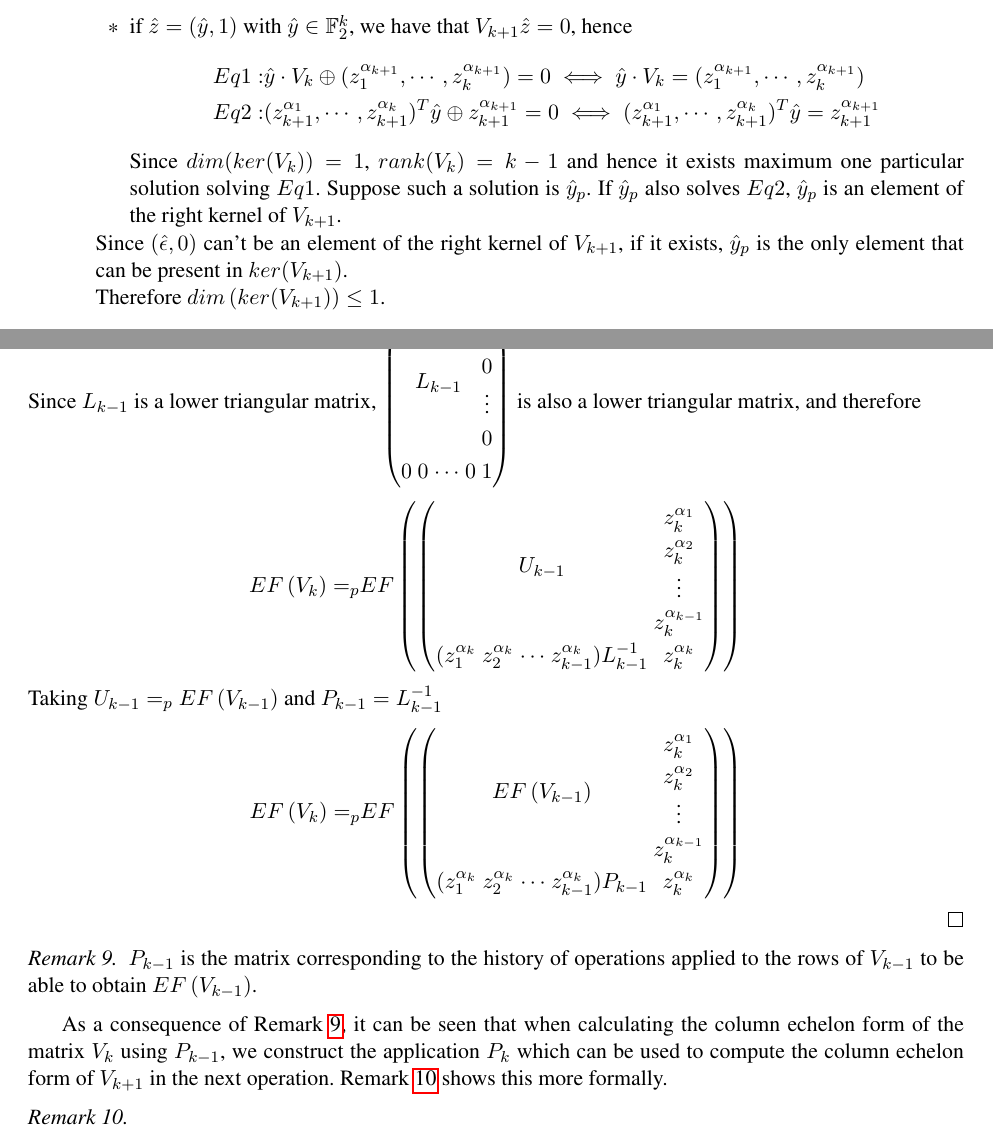
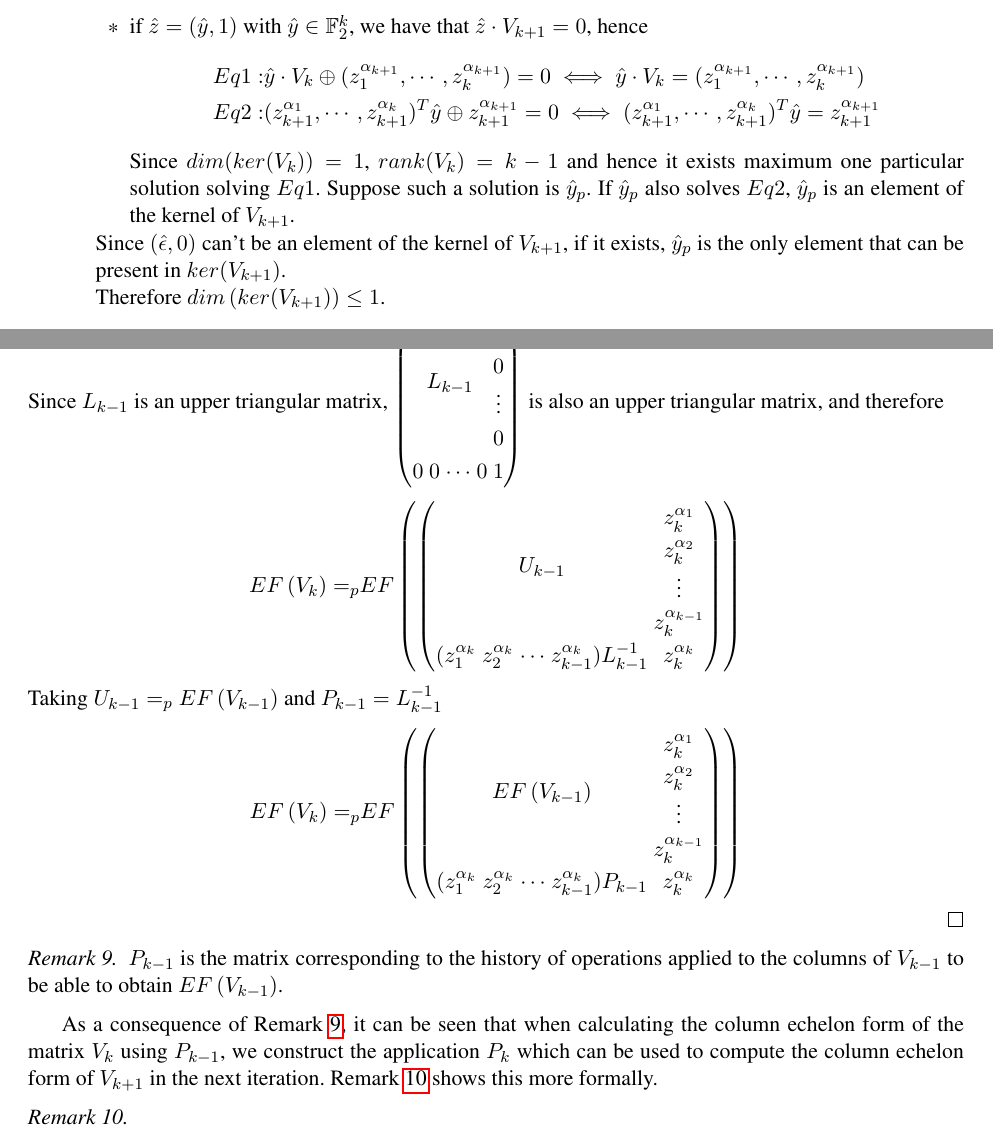
Before and after one commit to pierrickmeaux/restrictedAI, a LaTeX thesis (restrictedAI.tex): two parts of pages 11 and 13 of 20, joined at a grey line, cut so that both start at the same text. Compiled offline with pdfLaTeX.

Commit message:
typos and replace lower triagnular to upper triangular due to transpose

```diff
--- a/restrictedAI.tex
+++ b/restrictedAI.tex
@@ -741,14 +741,14 @@ Propositions \ref{prop:swappingElementOfZToReduceKer}, \ref{prop:upperBoundOnRig
                      \hat{z} = (\hat{\epsilon}, 0) \implies \hat{z}  \cdot V_{k+1} = 0 \implies \hat{\epsilon}\cdot V_{k} = 0 \implies \epsilon \in ker(V_k)
                 \end{align*}
                 However, from Proposition \ref{prop:swappingElementOfZToReduceKer}, this is only possible if $\hat{\epsilon}$ is a trivial solution.
-                \item if $\hat{z} = (\hat{y}, 1)$ with $\hat{y} \in \mathbb{F}_2^k$, we have that $V_{k+1} \hat{z} = 0$, hence
+                \item if $\hat{z} = (\hat{y}, 1)$ with $\hat{y} \in \mathbb{F}_2^k$, we have that $\hat{z} \cdot V_{k+1} = 0$, hence
                 \begin{align*}
                         Eq1: & \hat{y}  \cdot V_{k} \oplus (z_{1}^{\alpha_{k+1}}, \cdots, z_{k}^{\alpha_{k+1}}) = 0 \iff \hat{y} \cdot V_{k} = (z_{1}^{\alpha_{k+1}}, \cdots, z_{k}^{\alpha_{k+1}})\\
                         Eq2: & (z_{k+1}^{\alpha_1}, \cdots, z_{k+1}^{\alpha_k})^T \hat{y} \oplus z_{k+1}^{\alpha_{k+1}} = 0 \iff (z_{k+1}^{\alpha_1}, \cdots, z_{k+1}^{\alpha_k})^T \hat{y} = z_{k+1}^{\alpha_{k+1}}
                 \end{align*}
-                Since $dim(ker(V_k)) = 1$, $rank(V_k) = k-1$ and hence it exists maximum one particular solution solving $Eq1$. Suppose such a solution is $\hat{y}_p$. If $\hat{y}_p$ also solves $Eq2$, $\hat{y}_p$ is an element of the right kernel of $V_{k+1}$.
+                Since $dim(ker(V_k)) = 1$, $rank(V_k) = k-1$ and hence it exists maximum one particular solution solving $Eq1$. Suppose such a solution is $\hat{y}_p$. If $\hat{y}_p$ also solves $Eq2$, $\hat{y}_p$ is an element of the kernel of $V_{k+1}$.
             \end{itemize}
-            Since $(\hat{\epsilon}, 0)$ can't be an element of the right kernel of $V_{k+1}$, if it exists, $\hat{y}_p$ is the only element that can be present in $ker(V_{k+1})$.\\
+            Since $(\hat{\epsilon}, 0)$ can't be an element of the kernel of $V_{k+1}$, if it exists, $\hat{y}_p$ is the only element that can be present in $ker(V_{k+1})$.\\
             Therefore $dim\left(ker(V_{k+1})\right) \leq 1$.
         \end{itemize}
     \end{itemize}
@@ -848,13 +848,13 @@ Remark \ref{rem:rowEchelonForm} and Proposition \ref{prop:rowEchelonForm}, bette
             0 & 0& \cdots & 0 & 1
         \end{pmatrix}
     \end{align*}
-    Since $L_{k-1}$ is a lower triangular matrix, $ \begin{pmatrix}
+    Since $L_{k-1}$ is an upper triangular matrix, $ \begin{pmatrix}
             \multicolumn{4}{c}{\multirow{4}{*}{$L_{k-1}$}} & 0\\
             & & & & 0\\
             & & & & \vdots\\
             & & & & 0\\
             0 & 0& \cdots & 0 & 1
-        \end{pmatrix}$ is also a lower triangular matrix, and therefore
+        \end{pmatrix}$ is also an upper triangular matrix, and therefore
       \begin{align*}
         EF\left(V_{k}\right) =_p & EF
         \begin{pmatrix}
@@ -883,10 +883,10 @@ Remark \ref{rem:rowEchelonForm} and Proposition \ref{prop:rowEchelonForm}, bette
 \end{proof}
 
 \begin{remark}\label{rem:historyOfOperations}
-    $P_{k-1}$ is the matrix corresponding to the history of operations applied to the rows of $V_{k-1}$ to be able to obtain $EF\left(V_{k-1}\right)$.
+    $P_{k-1}$ is the matrix corresponding to the history of operations applied to the columns of $V_{k-1}$ to be able to obtain $EF\left(V_{k-1}\right)$.
 \end{remark}
 
-As a consequence of Remark \ref{rem:historyOfOperations}, it can be seen that when calculating the column echelon form of the matrix $V_k$ using $P_{k-1}$, we construct the application $P_k$ which can be used to compute the column echelon form of $V_{k+1}$ in the next operation. Remark \ref{rem:echelonFormConstructingNextP} shows this more formally.
+As a consequence of Remark \ref{rem:historyOfOperations}, it can be seen that when calculating the column echelon form of the matrix $V_k$ using $P_{k-1}$, we construct the application $P_k$ which can be used to compute the column echelon form of $V_{k+1}$ in the next iteration. Remark \ref{rem:echelonFormConstructingNextP} shows this more formally.
 
 \begin{remark}\label{rem:echelonFormConstructingNextP}
     \begin{align*}
```
Also changed, not shown: restrictedAI.tex (14 more changed lines).
